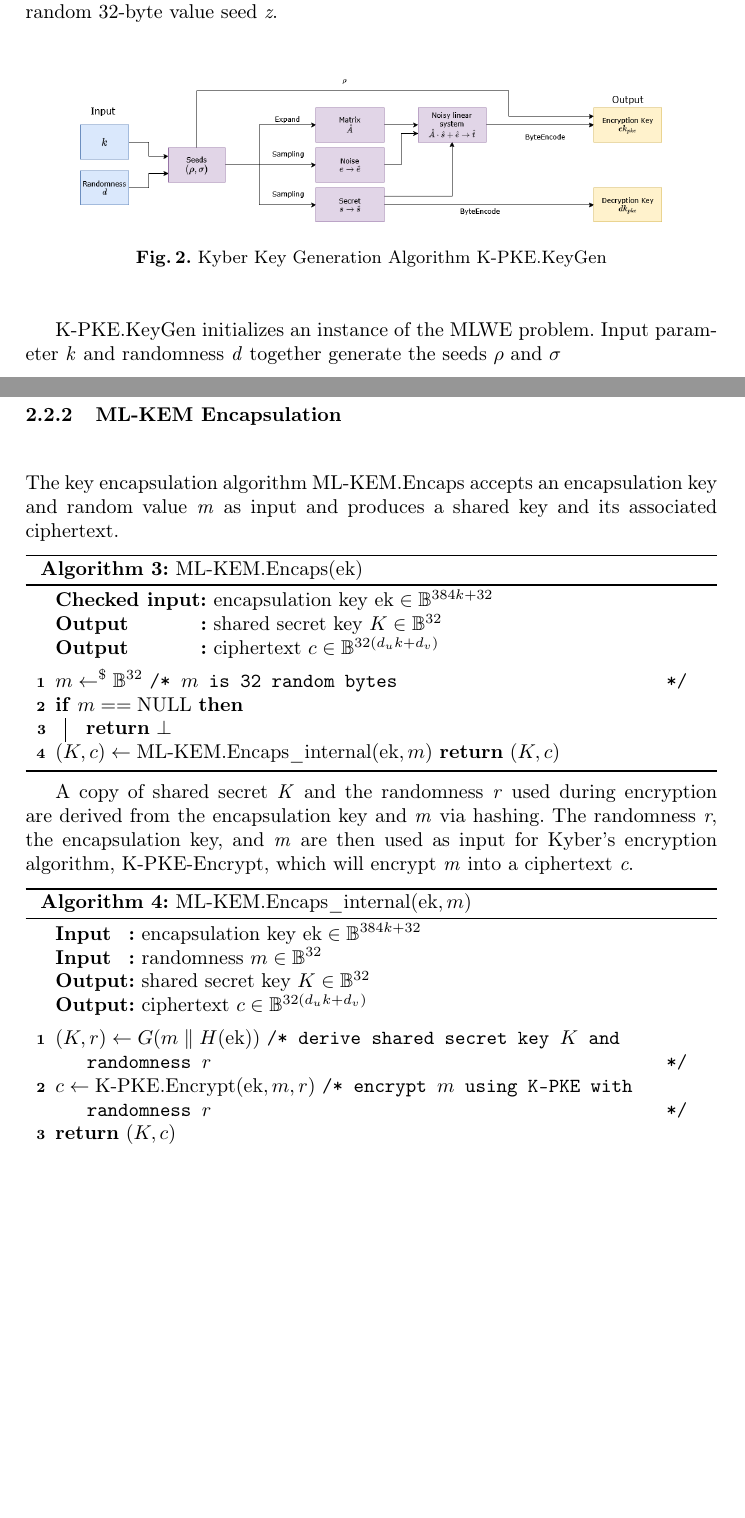
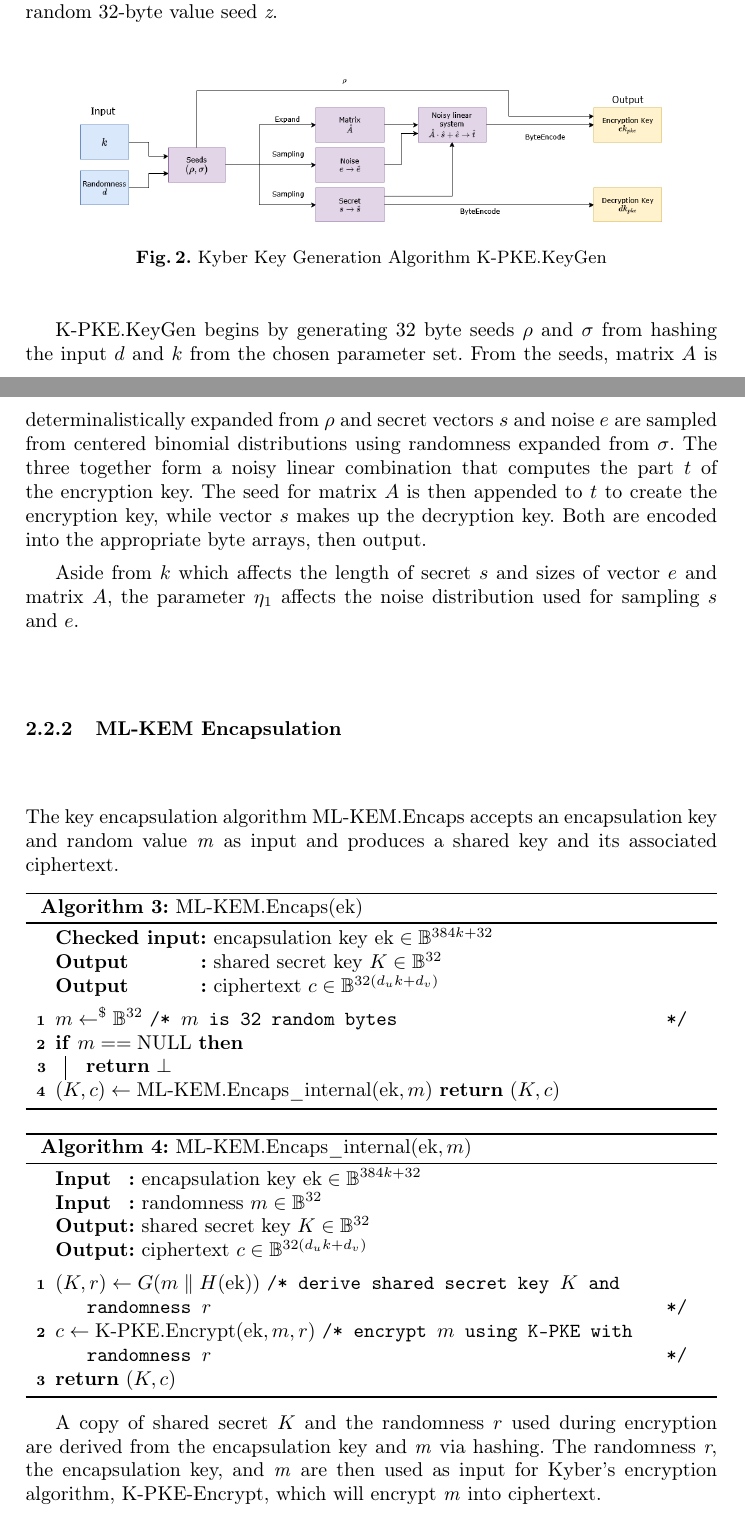
Before and after one commit to micma69/latviz, a LaTeX paper (paper.tex): two parts of pages 5 and 6 of 14, joined at a grey line, cut so that both start at the same text, the shorter picture padded with empty space. Compiled offline with pdfLaTeX.

Commit message:
NTT + progress

```diff
--- a/paper.tex
+++ b/paper.tex
@@ -160,7 +162,9 @@ Assuming the generated random seeds \textit{d} and \textit{z} are valid, the see
 \label{fig2}
 \end{figure}
 
-K-PKE.KeyGen initializes an instance of the MLWE problem. Input parameter \textit{k} and randomness \textit{d} together generate the seeds $\rho$ and $\sigma$
+K-PKE.KeyGen begins by generating 32 byte seeds $\rho$ and $\sigma$ from hashing the input $d$ and $k$ from the chosen parameter set. From the seeds, matrix $A$ is determinalistically expanded from $\rho$ and secret vectors $s$ and noise $e$ are sampled from centered binomial distributions using randomness expanded from $\sigma$. The three together form a noisy linear combination that computes the part $t$ of the encryption key. The seed for matrix $A$ is then appended to $t$ to create the encryption key, while vector $s$ makes up the decryption key. Both are encoded into the appropriate byte arrays, then output.
+
+Aside from $k$ which affects the length of secret $s$ and sizes of vector $e$ and matrix $A$, the parameter $\eta_1$ affects the noise distribution used for sampling $s$ and $e$.
 
 \subsubsection{ML-KEM Encapsulation}
 The key encapsulation algorithm ML-KEM.Encaps accepts an encapsulation key and random value \textit{m} as input and produces a shared key and its associated ciphertext.
@@ -182,8 +186,6 @@ $(K, c) \gets \mathrm{ML\text{-}KEM.Encaps\_internal}(\mathrm{ek}, m)$
 \caption{ML-KEM.Encaps($\mathrm{ek}$)}
 \end{algorithm}
 
-A copy of shared secret \textit{K} and the randomness \textit{r} used during encryption are derived from the encapsulation key and \textit{m} via hashing. The randomness \textit{r}, the encapsulation key, and \textit{m} are then used as input for Kyber's encryption algorithm, K-PKE-Encrypt, which will encrypt \textit{m} into a ciphertext \textit{c}.
-
 \begin{algorithm}[H]
 \SetAlgoLined
 \SetKwInOut{Input}{Input}
@@ -200,6 +202,8 @@ $c \leftarrow \mathrm{K\text{-}PKE.Encrypt}(\mathrm{ek}, m, r)$ \tcc{encrypt $m$
 \label{alg:mlkem-encaps-internal}
 \end{algorithm}
 
+A copy of shared secret $K$ and the randomness $r$ used during encryption are derived from the encapsulation key and \textit{m} via hashing. The randomness \textit{r}, the encapsulation key, and \textit{m} are then used as input for Kyber's encryption algorithm, K-PKE-Encrypt, which will encrypt \textit{m} into ciphertext.
+
 \begin{figure}[H]
 \centering
 \includegraphics[width=.84\linewidth]{images/kyber-encrypt.png}
```
Also changed, not shown: paper.pdf, paper.tex (8 more changed lines), 4 other files.
